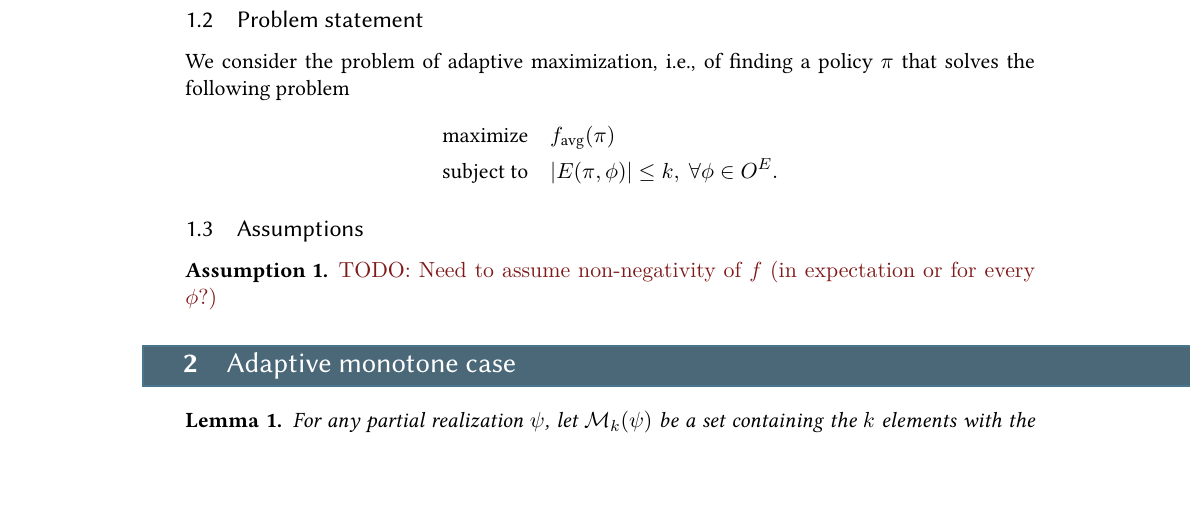
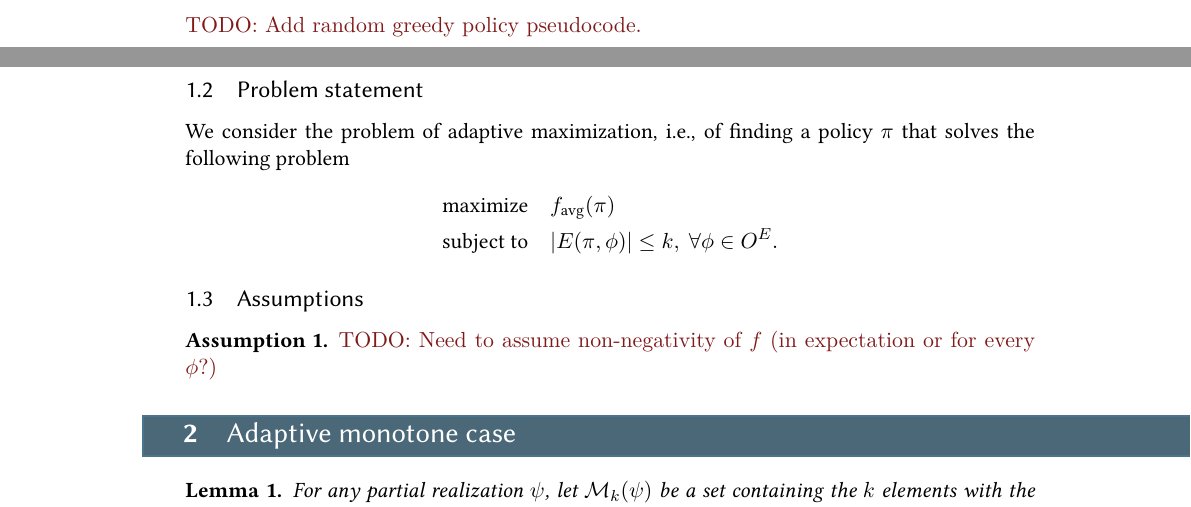
Before and after one commit to 3lectrologos/adsub, a LaTeX document (adsub.tex, which reads proofs.tex): part of page 2 of 4 before the commit and two parts of pages 1 and 2 of 4 after it, the two joined at a grey line, cut at the place of the change, the shorter picture padded with empty space. Compiled offline with XeLaTeX.

Commit message:
Add todo

```diff
--- a/proofs.tex
+++ b/proofs.tex
@@ -24,6 +24,8 @@
   \uitem{Random greedy policy} $\pig$
   \uitem{Random greedy set} $\mathcal{M}_k(\psi) \in \displaystyle\argmax_{S \subseteq E, |S| \leq k}\left\{\sum_{e \in S} \D{e}{\psi} \right\}$
 \end{description}
+
+\todo{Add random greedy policy pseudocode.}
 
 \subsection{Problem statement}
 We consider the problem of adaptive maximization, i.e., of finding a policy $\pi$ that solves the following problem
```
